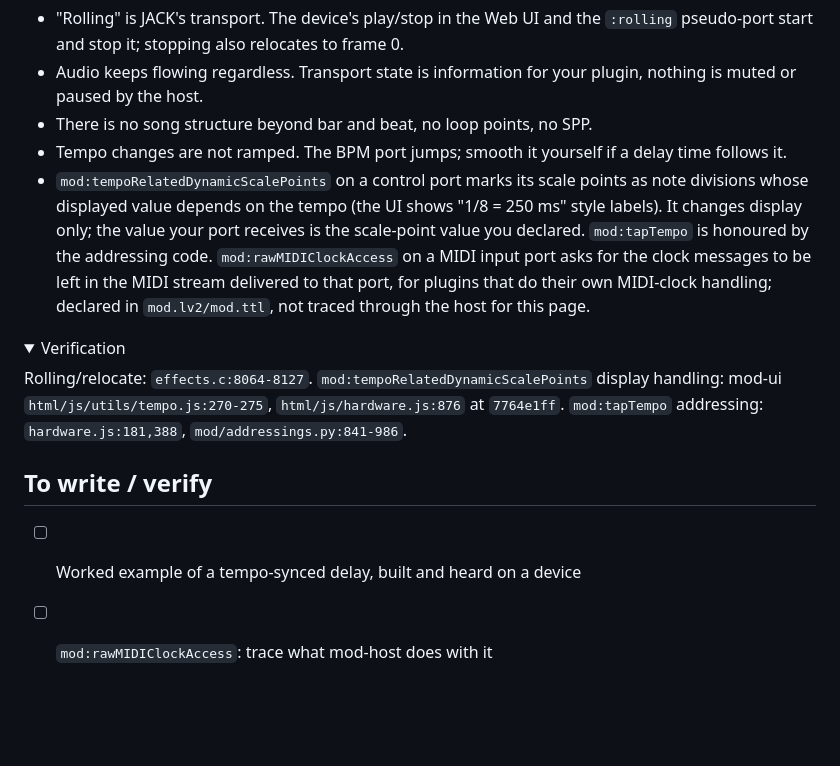
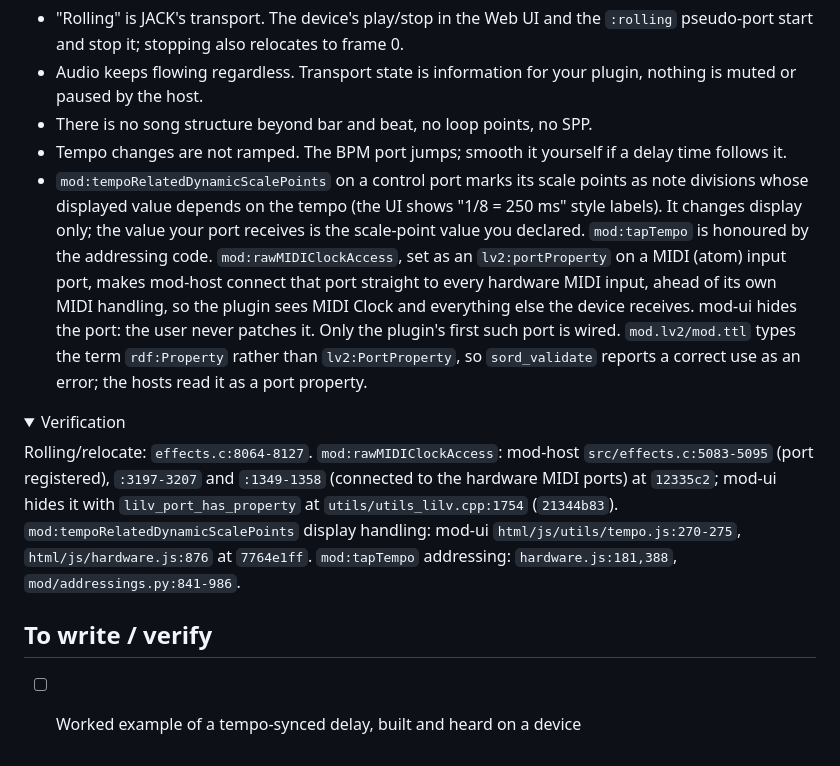
Before and after one commit to mod-audio/mod-plugin-sdk, a Markdown page: TIME.md, the part around the change. GitHub-like rendering; folded sections open; blank space fills up the shorter version.

Commit message:
mod:rawMIDIClockAccess traced; per-device defaults need the mod: namespace
- TIME.md: what mod-host does with mod:rawMIDIClockAccess (port wired to every
  hardware MIDI input, hidden by mod-ui), and that mod.ttl mistypes it
- METADATA.md: mod:default_* written in the modgui namespace are never read

```diff
--- a/TIME.md
+++ b/TIME.md
@@ -88,15 +88,20 @@ bypass: `:1863`.
 - `mod:tempoRelatedDynamicScalePoints` on a control port marks its scale points as note
   divisions whose displayed value depends on the tempo (the UI shows "1/8 = 250 ms" style
   labels). It changes display only; the value your port receives is the scale-point value you
-  declared. `mod:tapTempo` is honoured by the addressing code. `mod:rawMIDIClockAccess` on a
-  MIDI input port asks for the clock messages to be left in the MIDI stream delivered to that
-  port, for plugins that do their own MIDI-clock handling; declared in `mod.lv2/mod.ttl`, not
-  traced through the host for this page.
+  declared. `mod:tapTempo` is honoured by the addressing code. `mod:rawMIDIClockAccess`, set as an
+  `lv2:portProperty` on a MIDI (atom) input port, makes mod-host connect that port straight to
+  every hardware MIDI input, ahead of its own MIDI handling, so the plugin sees MIDI Clock and
+  everything else the device receives. mod-ui hides the port: the user never patches it. Only
+  the plugin's first such port is wired. `mod.lv2/mod.ttl` types the term `rdf:Property` rather
+  than `lv2:PortProperty`, so `sord_validate` reports a correct use as an error; the hosts read it
+  as a port property.
 
 <details>
 <summary>Verification</summary>
 
-Rolling/relocate: `effects.c:8064-8127`. `mod:tempoRelatedDynamicScalePoints` display handling:
+Rolling/relocate: `effects.c:8064-8127`. `mod:rawMIDIClockAccess`: mod-host `src/effects.c:5083-5095`
+(port registered), `:3197-3207` and `:1349-1358` (connected to the hardware MIDI ports) at
+`12335c2`; mod-ui hides it with `lilv_port_has_property` at `utils/utils_lilv.cpp:1754` (`21344b83`). `mod:tempoRelatedDynamicScalePoints` display handling:
 mod-ui `html/js/utils/tempo.js:270-275`, `html/js/hardware.js:876` at `7764e1ff`. `mod:tapTempo`
 addressing: `hardware.js:181,388`, `mod/addressings.py:841-986`.
 
@@ -105,4 +110,3 @@ addressing: `hardware.js:181,388`, `mod/addressings.py:841-986`.
 ## To write / verify
 
 - [ ] Worked example of a tempo-synced delay, built and heard on a device
-- [ ] `mod:rawMIDIClockAccess`: trace what mod-host does with it
```
Also changed, not shown: METADATA.md (+4 -2 lines).
